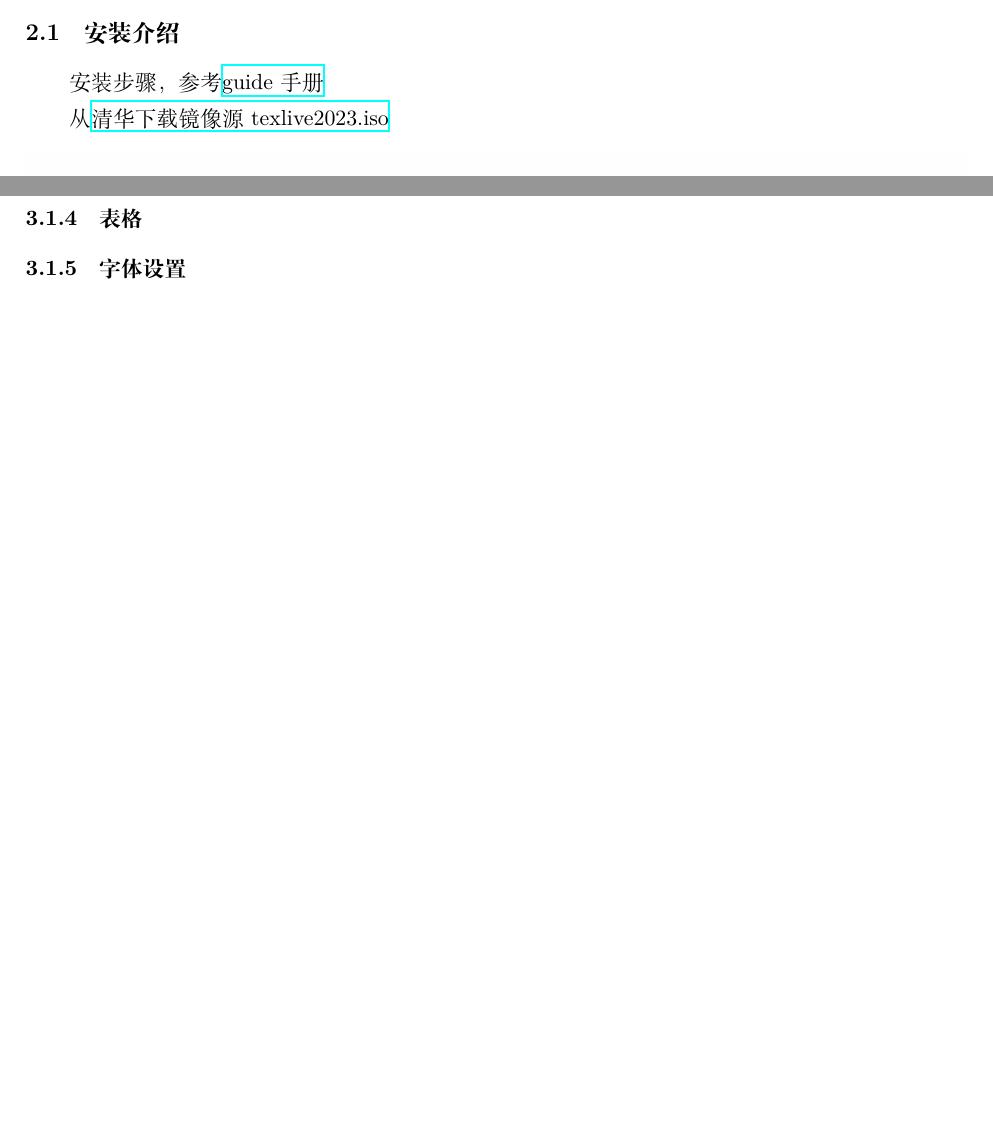
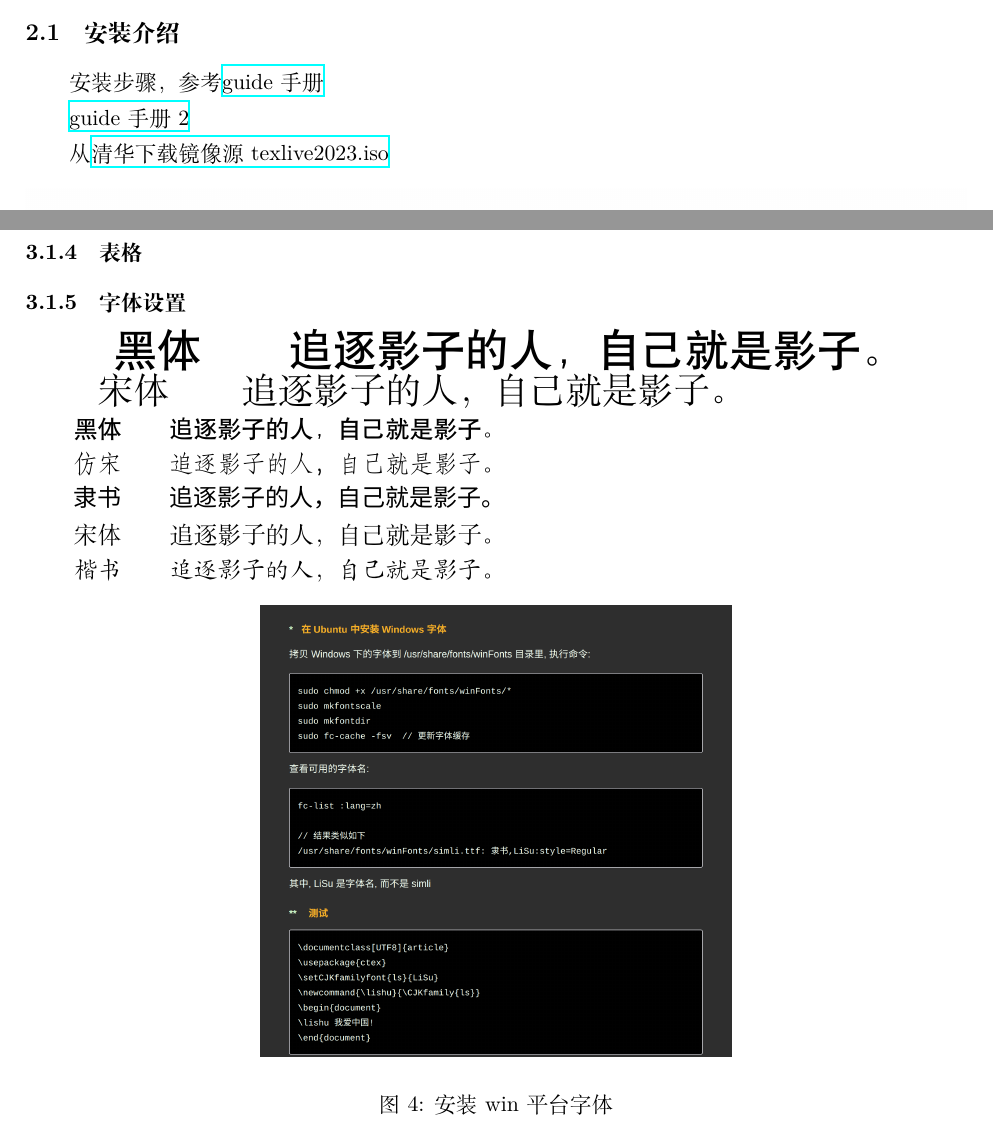
Before and after one commit to HLRJ/Latex_learning, a LaTeX document (Main.tex): two parts of pages 2 and 4 of 5 before the commit and two parts of pages 2 and 4 of 6 after it, joined at a grey line, cut so that both start at the same text, the shorter picture padded with empty space. Compiled offline with XeLaTeX; a missing font is replaced by an installed copy or a similar font.

Commit message:
update font

```diff
--- a/Main.tex
+++ b/Main.tex
@@ -70,7 +81,11 @@
 
 \subsection{安装介绍}
 
+
+
 安装步骤，参考\href{https://github.com/OsbertWang/install-latex-guide-zh-cn/releases}{guide手册}
+
+\href{https://www.tug.org/texlive/doc/texlive-zh-cn/texlive-zh-cn.pdf}{guide手册2}
 
 从\href{https://mirrors.tuna.tsinghua.edu.cn/CTAN/systems/texlive/Images/}{清华下载镜像源 texlive2023.iso}
 
@@ -148,6 +163,27 @@ ubuntu下安装texstudio
 
  \subsubsection{字体设置}
 
+ {\heiti\zihao{2} 黑体\qquad 追逐影子的人，自己就是影子。}
+
+ {\songti\zihao{-2} 宋体\qquad 追逐影子的人，自己就是影子。}
+
+    {\heiti\zihao{-4} 黑体\qquad 追逐影子的人，自己就是影子。}
+
+ {\fangsong\zihao{-4} 仿宋\qquad 追逐影子的人，自己就是影子。}
+
+ {\lishu\zihao{-4} 隶书\qquad 追逐影子的人，自己就是影子。}
+
+  {\songti\zihao{-4} 宋体\qquad 追逐影子的人，自己就是影子。}
+
+   {\kaishu\zihao{-4} 楷书\qquad 追逐影子的人，自己就是影子。}
+
+
+   \begin{figure}[ht]
+   	\centering
+   	\includegraphics[width=0.5\textwidth]{images/font.png}
+   	\caption{安装win平台字体}
+   	\label{fig:setfont}
+   \end{figure}
  \subsubsection{页面设置}
 
  \subsubsection{目录}
```
Also changed, not shown: Main.pdf, images/font.png (added), Main.tex (11 more changed lines).
